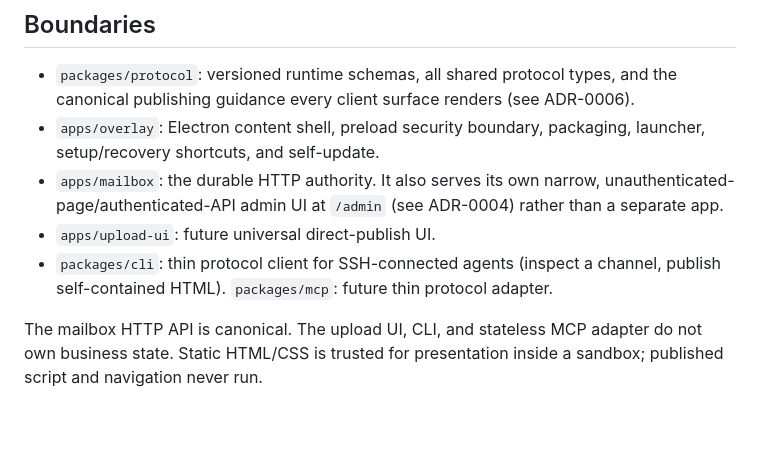
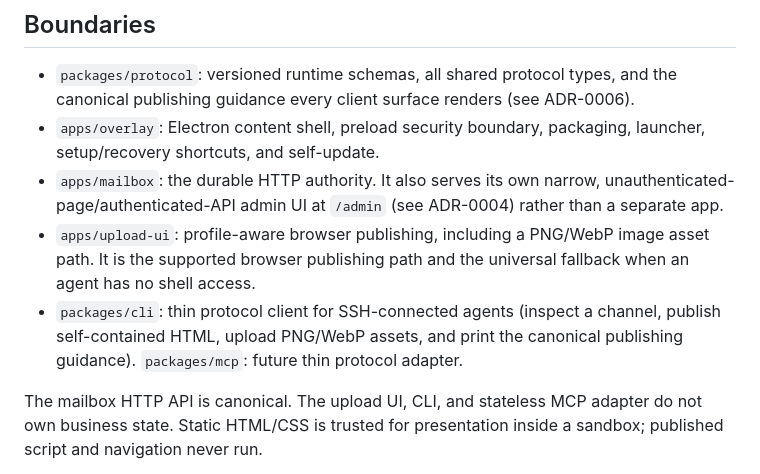
Before and after one commit to alundgren/irudd-le, a Markdown page: CONTEXT.md, the part around the change. Rendered like a GitHub page; blank space fills up the shorter version.

```diff
--- a/CONTEXT.md
+++ b/CONTEXT.md
@@ -66,10 +66,12 @@ folders are never modified in place.
 - `apps/mailbox`: the durable HTTP authority. It also serves its own narrow,
   unauthenticated-page/authenticated-API admin UI at `/admin` (see ADR-0004)
   rather than a separate app.
-- `apps/upload-ui`: future universal direct-publish UI.
+- `apps/upload-ui`: profile-aware browser publishing, including a PNG/WebP
+  image asset path. It is the supported browser publishing path and the
+  universal fallback when an agent has no shell access.
 - `packages/cli`: thin protocol client for SSH-connected agents (inspect a
-  channel, publish self-contained HTML). `packages/mcp`: future thin protocol
-  adapter.
+  channel, publish self-contained HTML, upload PNG/WebP assets, and print the
+  canonical publishing guidance). `packages/mcp`: future thin protocol adapter.
 
 The mailbox HTTP API is canonical. The upload UI, CLI, and stateless MCP
 adapter do not own business state. Static HTML/CSS is trusted for presentation
```
Also changed, not shown: README.md (+11 -10 lines).
